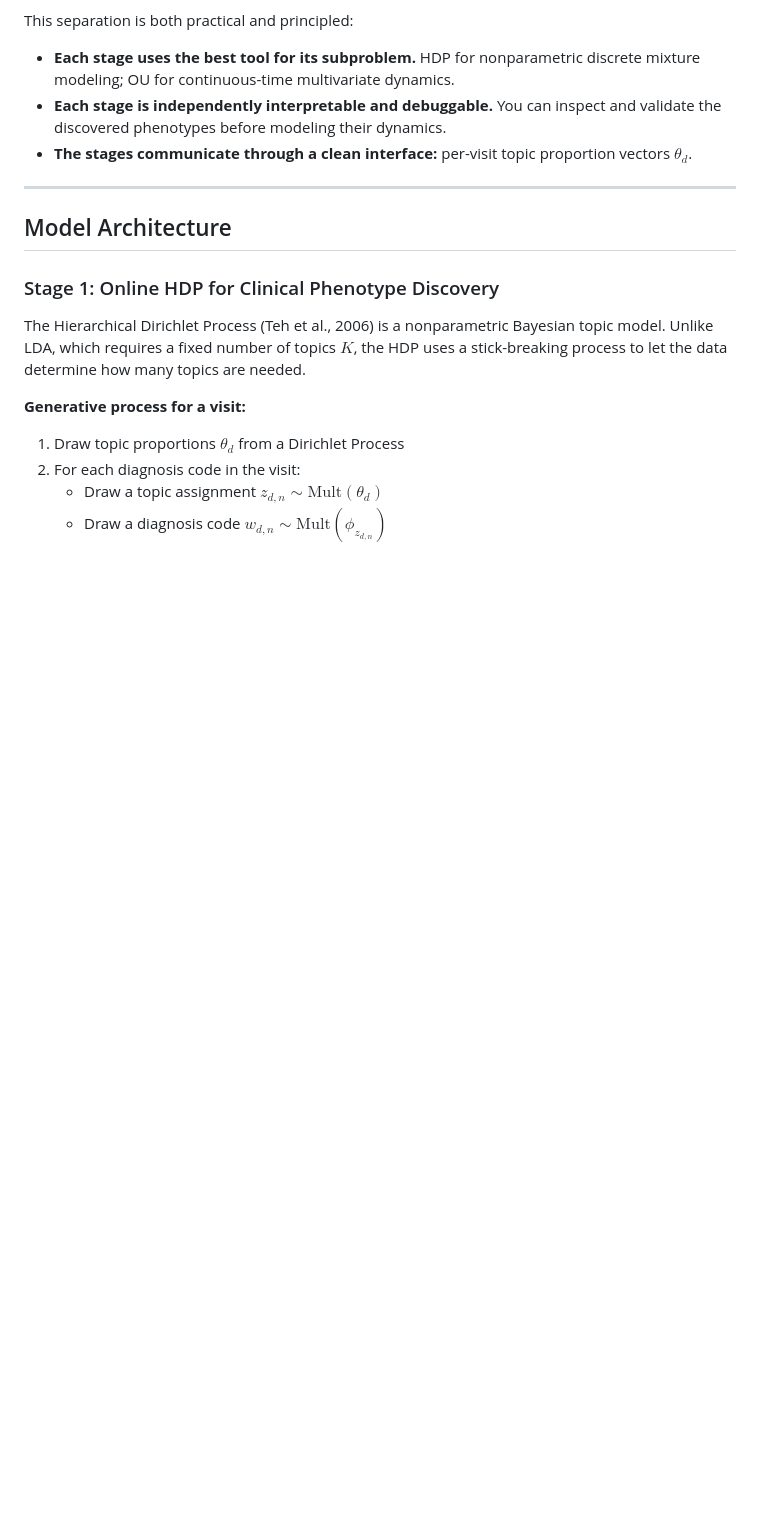
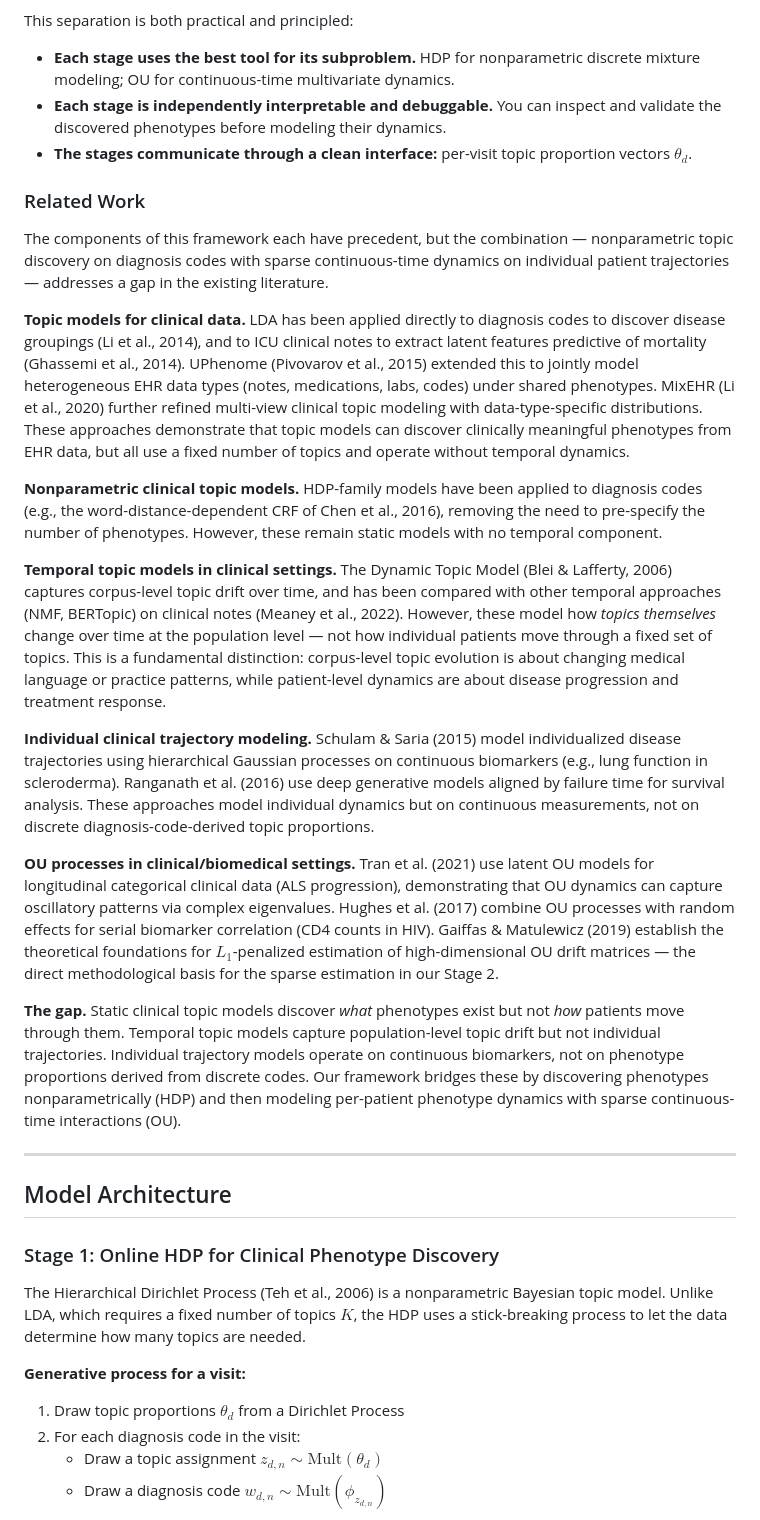
Before and after one commit to oneilsh/topic-state-space-modeling, a Markdown page: README.md, the part around one of its changes. Rendered like a GitHub page; blank space fills up the shorter version.

Commit message:
related work

```diff
--- a/README.md
+++ b/README.md
@@ -126,6 +126,58 @@ This separation is both practical and principled:
   validate the discovered phenotypes before modeling their dynamics.
 - **The stages communicate through a clean interface:** per-visit topic proportion
   vectors $\theta_d$.
+
+### Related Work
+
+The components of this framework each have precedent, but the combination —
+nonparametric topic discovery on diagnosis codes with sparse continuous-time dynamics
+on individual patient trajectories — addresses a gap in the existing literature.
+
+**Topic models for clinical data.** LDA has been applied directly to diagnosis codes
+to discover disease groupings (Li et al., 2014), and to ICU clinical notes to extract
+latent features predictive of mortality (Ghassemi et al., 2014). UPhenome (Pivovarov
+et al., 2015) extended this to jointly model heterogeneous EHR data types (notes,
+medications, labs, codes) under shared phenotypes. MixEHR (Li et al., 2020) further
+refined multi-view clinical topic modeling with data-type-specific distributions.
+These approaches demonstrate that topic models can discover clinically meaningful
+phenotypes from EHR data, but all use a fixed number of topics and operate without
+temporal dynamics.
+
+**Nonparametric clinical topic models.** HDP-family models have been applied to
+diagnosis codes (e.g., the word-distance-dependent CRF of Chen et al., 2016), removing
+the need to pre-specify the number of phenotypes. However, these remain static models
+with no temporal component.
+
+**Temporal topic models in clinical settings.** The Dynamic Topic Model (Blei &
+Lafferty, 2006) captures corpus-level topic drift over time, and has been compared
+with other temporal approaches (NMF, BERTopic) on clinical notes (Meaney et al.,
+2022). However, these model how *topics themselves* change over time at the population
+level — not how individual patients move through a fixed set of topics. This is a
+fundamental distinction: corpus-level topic evolution is about changing medical
+language or practice patterns, while patient-level dynamics are about disease
+progression and treatment response.
+
+**Individual clinical trajectory modeling.** Schulam & Saria (2015) model
+individualized disease trajectories using hierarchical Gaussian processes on
+continuous biomarkers (e.g., lung function in scleroderma). Ranganath et al. (2016)
+use deep generative models aligned by failure time for survival analysis. These
+approaches model individual dynamics but on continuous measurements, not on discrete
+diagnosis-code-derived topic proportions.
+
+**OU processes in clinical/biomedical settings.** Tran et al. (2021) use latent OU
+models for longitudinal categorical clinical data (ALS progression), demonstrating
+that OU dynamics can capture oscillatory patterns via complex eigenvalues. Hughes et
+al. (2017) combine OU processes with random effects for serial biomarker correlation
+(CD4 counts in HIV). Gaiffas & Matulewicz (2019) establish the theoretical
+foundations for $L_1$-penalized estimation of high-dimensional OU drift matrices — the
+direct methodological basis for the sparse estimation in our Stage 2.
+
+**The gap.** Static clinical topic models discover *what* phenotypes exist but not
+*how* patients move through them. Temporal topic models capture population-level topic
+drift but not individual trajectories. Individual trajectory models operate on
+continuous biomarkers, not on phenotype proportions derived from discrete codes. Our
+framework bridges these by discovering phenotypes nonparametrically (HDP) and then
+modeling per-patient phenotype dynamics with sparse continuous-time interactions (OU).
 
 ---
 
```
Also changed, not shown: other parts of README.md (+46 -0 lines).
